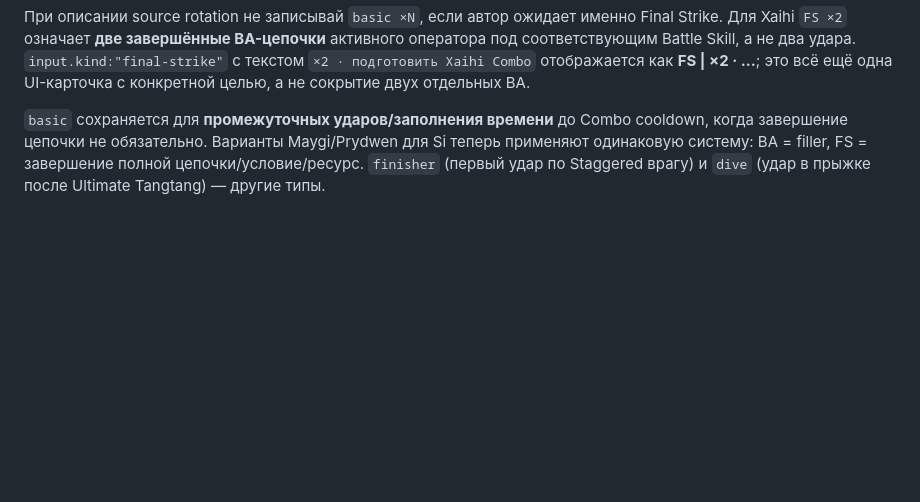
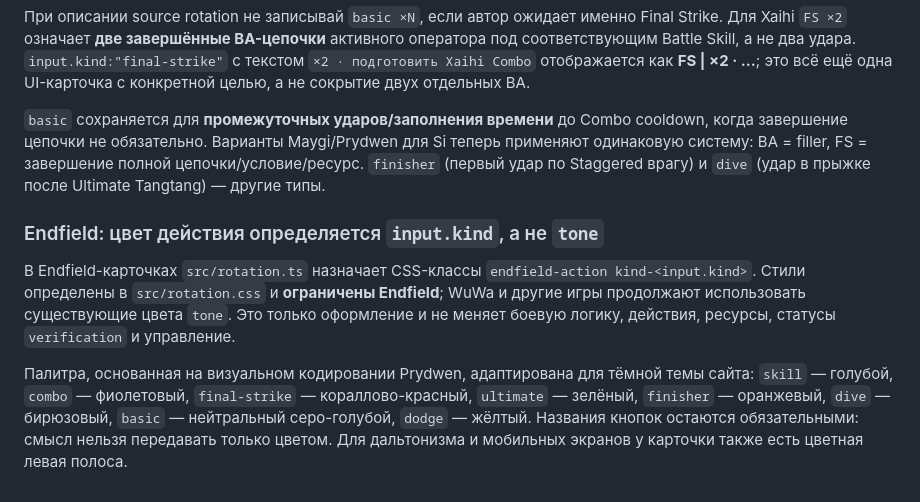
Before and after one commit to maxvfk/game-rotations, a Markdown page: docs/FORMAT_REFERENCE.md, the part around the change. GitHub-like rendering; blank space fills up the shorter version.

Commit message:
docs(endfield): document Prydwen-inspired action colors scoped to Endfield

```diff
--- a/docs/FORMAT_REFERENCE.md
+++ b/docs/FORMAT_REFERENCE.md
@@ -129,3 +129,10 @@
 При описании source rotation не записывай `basic ×N`, если автор ожидает именно Final Strike. Для Xaihi `FS ×2` означает **две завершённые BA-цепочки** активного оператора под соответствующим Battle Skill, а не два удара. `input.kind:"final-strike"` с текстом `×2 · подготовить Xaihi Combo` отображается как **FS | ×2 · ...**; это всё ещё одна UI-карточка с конкретной целью, а не сокрытие двух отдельных BA.
 
 `basic` сохраняется для **промежуточных ударов/заполнения времени** до Combo cooldown, когда завершение цепочки не обязательно. Варианты Maygi/Prydwen для Si теперь применяют одинаковую систему: BA = filler, FS = завершение полной цепочки/условие/ресурс. `finisher` (первый удар по Staggered врагу) и `dive` (удар в прыжке после Ultimate Tangtang) — другие типы.
+
+
+### Endfield: цвет действия определяется `input.kind`, а не `tone`
+
+В Endfield-карточках `src/rotation.ts` назначает CSS-классы `endfield-action kind-<input.kind>`. Стили определены в `src/rotation.css` и **ограничены Endfield**; WuWa и другие игры продолжают использовать существующие цвета `tone`. Это только оформление и не меняет боевую логику, действия, ресурсы, статусы `verification` и управление.
+
+Палитра, основанная на визуальном кодировании Prydwen, адаптирована для тёмной темы сайта: `skill` — голубой, `combo` — фиолетовый, `final-strike` — кораллово-красный, `ultimate` — зелёный, `finisher` — оранжевый, `dive` — бирюзовый, `basic` — нейтральный серо-голубой, `dodge` — жёлтый. Названия кнопок остаются обязательными: смысл нельзя передавать только цветом. Для дальтонизма и мобильных экранов у карточки также есть цветная левая полоса.
```
